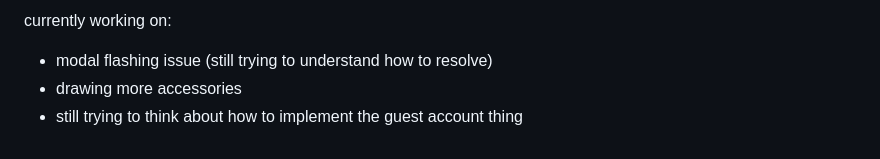
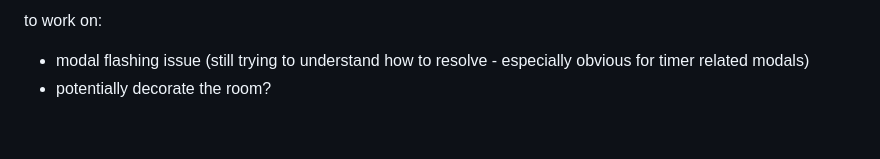
Before and after one commit to yk-tuturu/study-app, a Markdown page: frontend/README.md, the part around one of its changes. Rendered like a GitHub page.

```diff
--- a/frontend/README.md
+++ b/frontend/README.md
@@ -93,5 +94,4 @@ okay actual stuff:
 
-currently working on:
-- modal flashing issue (still trying to understand how to resolve)
-- drawing more accessories
-- still trying to think about how to implement the guest account thing
+to work on:
+- modal flashing issue (still trying to understand how to resolve - especially obvious for timer related modals)
+- potentially decorate the room?
```
Also changed, not shown: other parts of frontend/README.md (+2 -1 lines).
